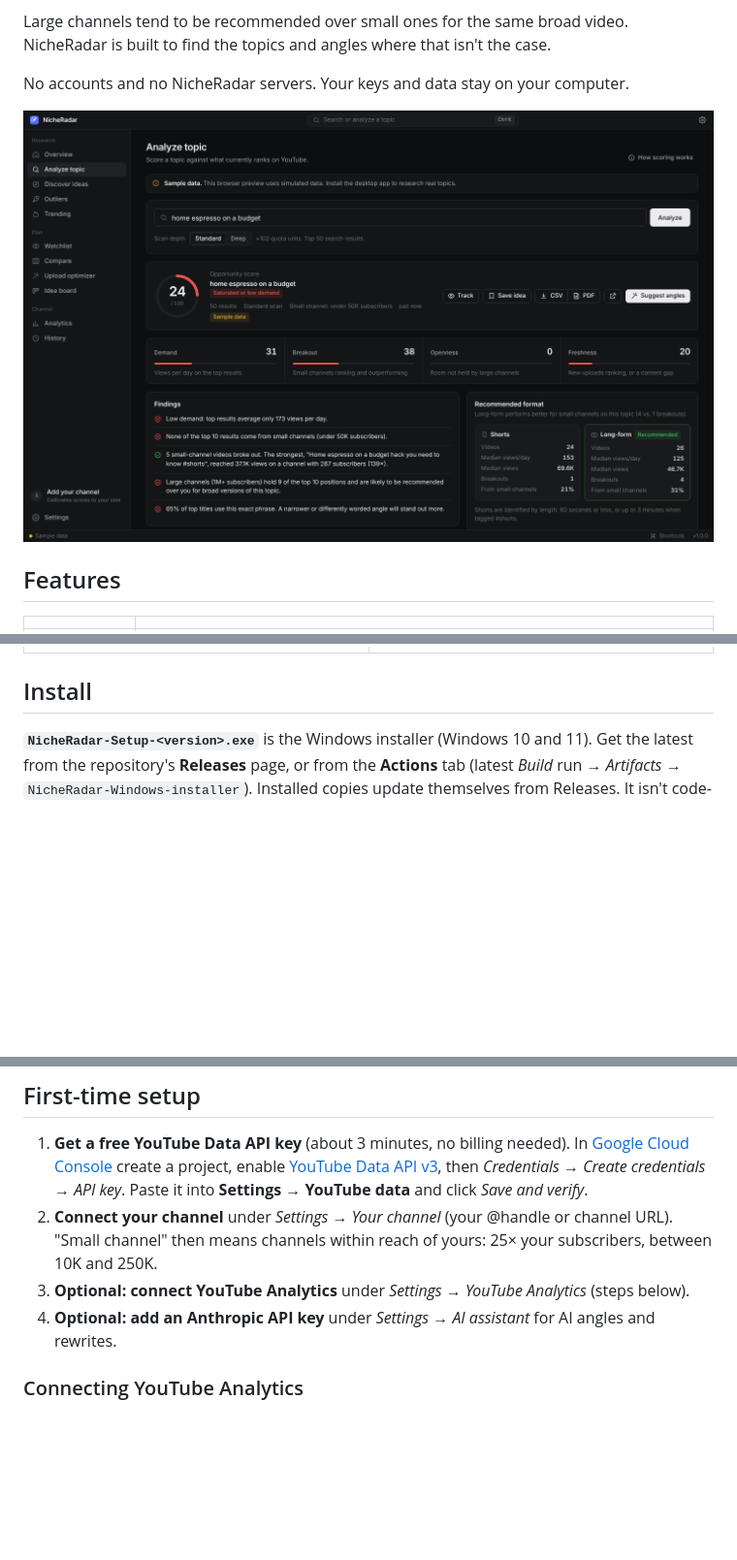
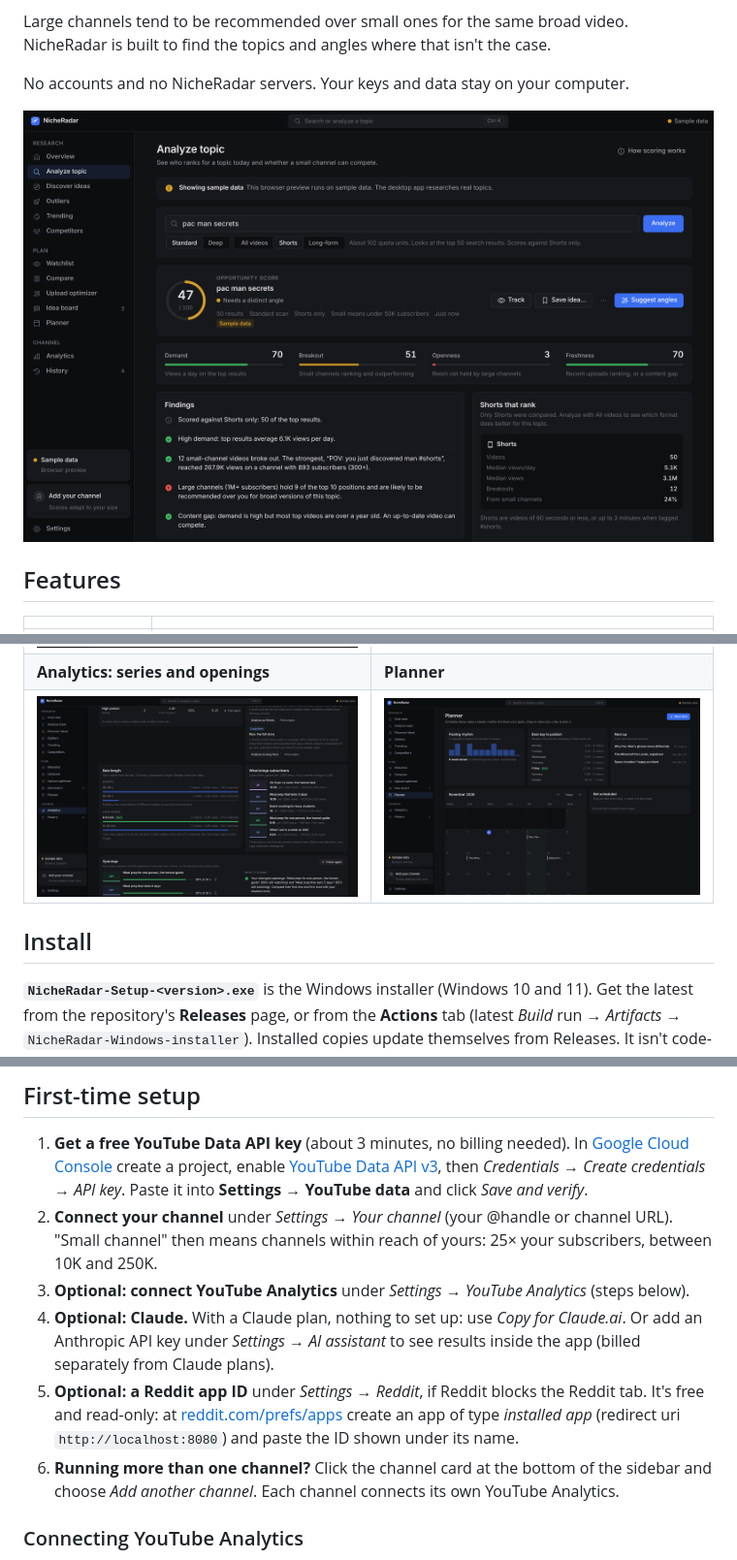
Before and after one commit to Killerjaw1/YouTube-topic-research-automation, a Markdown page: README.md, 3 parts joined by grey strips. Shown at 97% size. GitHub-like rendering; pictures changed too: docs/screenshots/analytics.png, docs/screenshots/planner.png (added), docs/screenshots/playbook.png; blank space fills up the shorter version.

```diff
--- a/README.md
+++ b/README.md
@@ -34,6 +38,8 @@ system/light/dark themes, automatic updates, and a status bar showing data sourc
 | Upload playbook | Compare topics |
 |---|---|
 | ![Upload playbook](docs/screenshots/playbook.png) | ![Compare](docs/screenshots/compare.png) |
+| **Analytics: series and openings** | **Planner** |
+| ![Analytics](docs/screenshots/analytics.png) | ![Planner](docs/screenshots/planner.png) |
 
 ## Install
 
@@ -55,7 +61,13 @@ sample data; every screen works without a key.
 2. **Connect your channel** under *Settings → Your channel* (your @handle or channel URL). "Small channel" then
    means channels within reach of yours: 25× your subscribers, between 10K and 250K.
 3. **Optional: connect YouTube Analytics** under *Settings → YouTube Analytics* (steps below).
-4. **Optional: add an Anthropic API key** under *Settings → AI assistant* for AI angles and rewrites.
+4. **Optional: Claude.** With a Claude plan, nothing to set up: use *Copy for Claude.ai*. Or add an Anthropic API key
+   under *Settings → AI assistant* to see results inside the app (billed separately from Claude plans).
+5. **Optional: a Reddit app ID** under *Settings → Reddit*, if Reddit blocks the Reddit tab. It's free and read-only:
+   at [reddit.com/prefs/apps](https://www.reddit.com/prefs/apps) create an app of type *installed app* (redirect uri
+   `http://localhost:8080`) and paste the ID shown under its name.
+6. **Running more than one channel?** Click the channel card at the bottom of the sidebar and choose *Add another
+   channel*. Each channel connects its own YouTube Analytics.
 
 ### Connecting YouTube Analytics
 
```
Also changed, not shown: other parts of README.md (+20 -12 lines), docs/screenshots/compare.png, docs/screenshots/discover.png (added), 3 other files.
